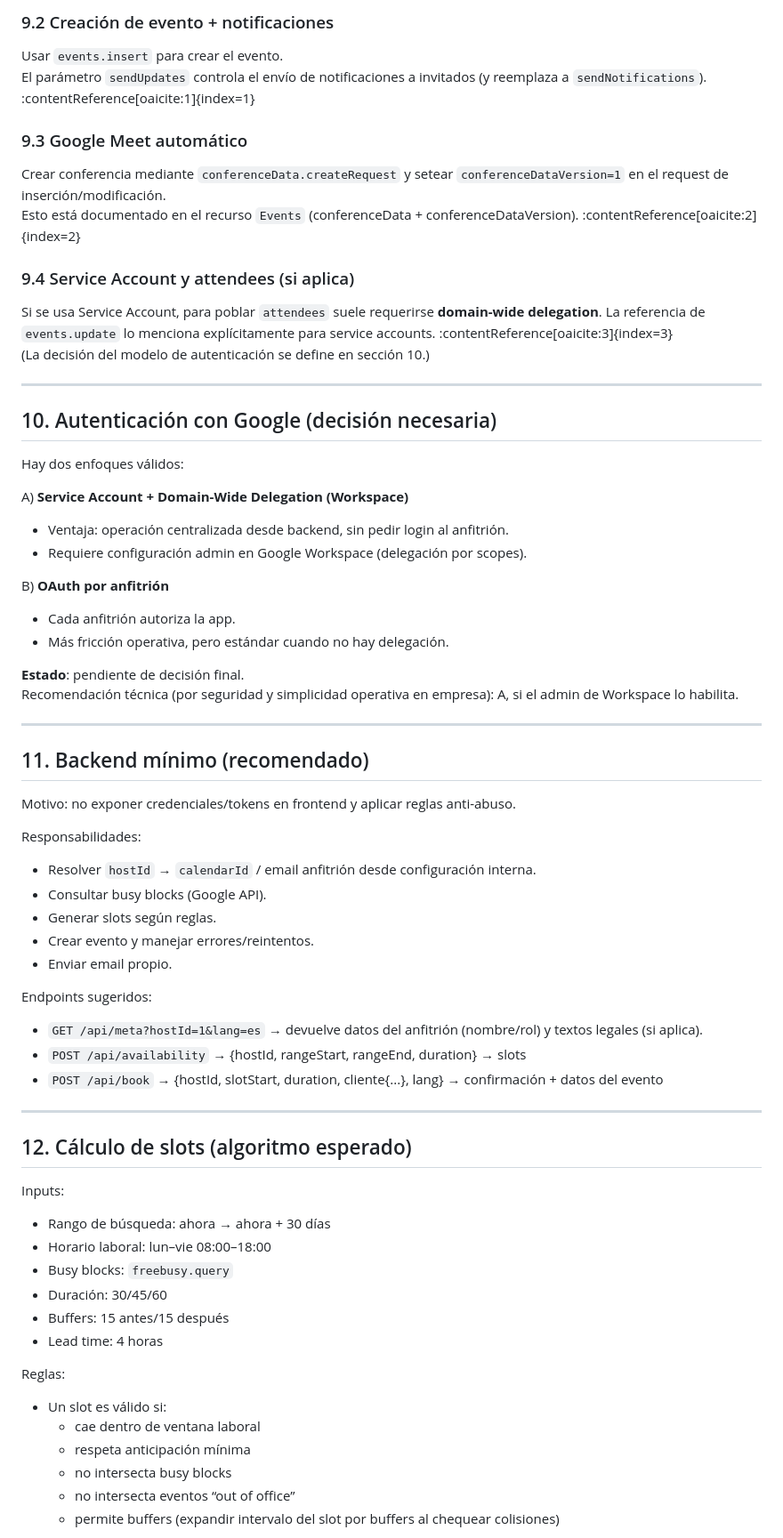
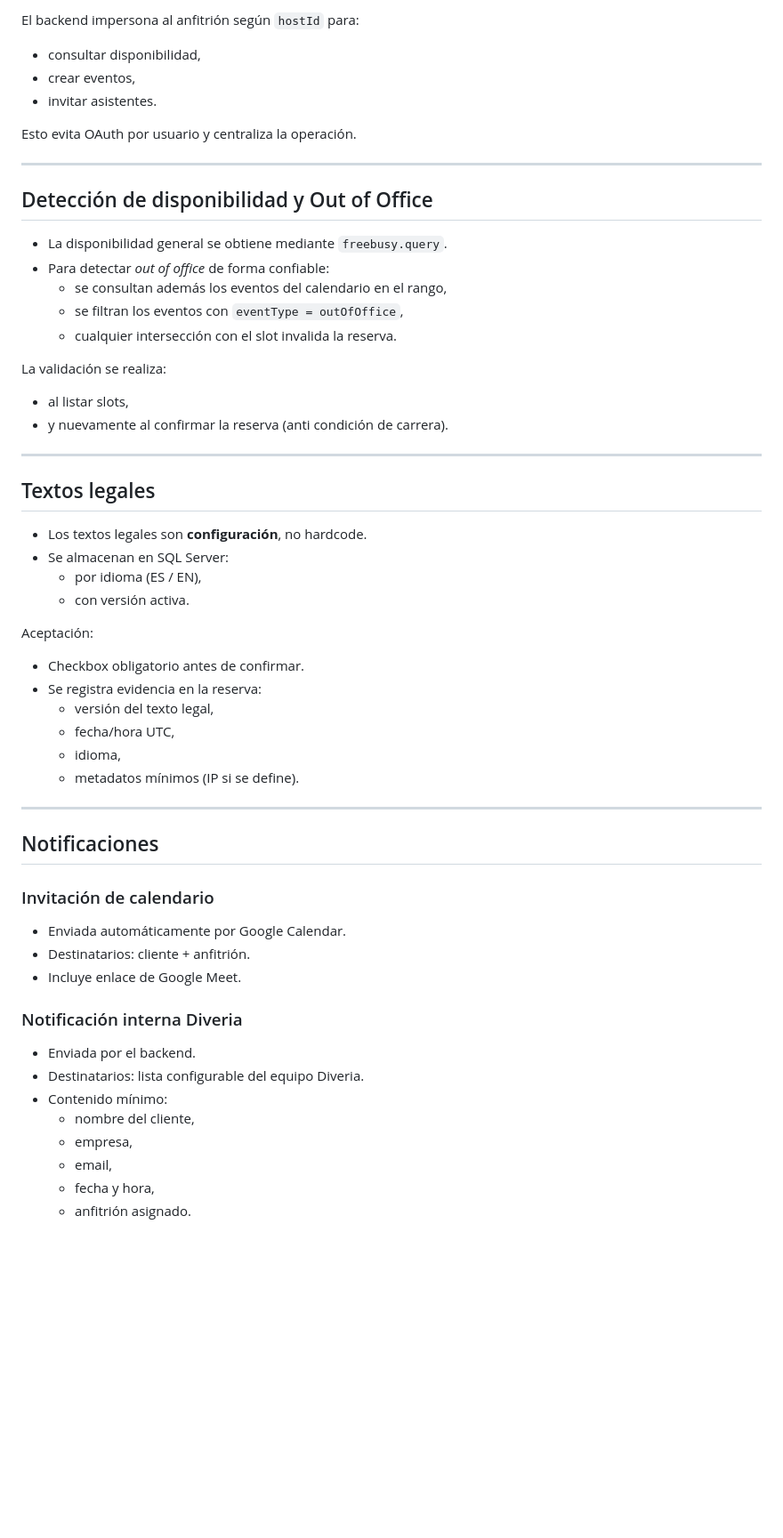
Before and after one commit to marcelofassi/Schedia, a Markdown page: Readme.md, the part around one of its changes. Shown at 89% size. Rendered like a GitHub page; blank space fills up the shorter version.

```diff
--- a/Readme.md
+++ b/Readme.md
@@ -142,68 +137,58 @@ Referencia oficial: `Freebusy: query` devuelve información free/busy para calen
 
-### 9.2 Creación de evento + notificaciones
-Usar `events.insert` para crear el evento.
-El parámetro `sendUpdates` controla el envío de notificaciones a invitados (y reemplaza a `sendNotifications`). :contentReference[oaicite:1]{index=1}
+El backend impersona al anfitrión según `hostId` para:
+- consultar disponibilidad,
+- crear eventos,
+- invitar asistentes.
 
-### 9.3 Google Meet automático
-Crear conferencia mediante `conferenceData.createRequest` y setear `conferenceDataVersion=1` en el request de inserción/modificación.
-Esto está documentado en el recurso `Events` (conferenceData + conferenceDataVersion). :contentReference[oaicite:2]{index=2}
-
-### 9.4 Service Account y attendees (si aplica)
-Si se usa Service Account, para poblar `attendees` suele requerirse **domain-wide delegation**. La referencia de `events.update` lo menciona explícitamente para service accounts. :contentReference[oaicite:3]{index=3}
-(La decisión del modelo de autenticación se define en sección 10.)
+Esto evita OAuth por usuario y centraliza la operación.
 
 ---
 
-## 10. Autenticación con Google (decisión necesaria)
+## Detección de disponibilidad y Out of Office
 
-Hay dos enfoques válidos:
+- La disponibilidad general se obtiene mediante `freebusy.query`.
+- Para detectar *out of office* de forma confiable:
+  - se consultan además los eventos del calendario en el rango,
+  - se filtran los eventos con `eventType = outOfOffice`,
+  - cualquier intersección con el slot invalida la reserva.
 
-A) **Service Account + Domain-Wide Delegation (Workspace)**
-- Ventaja: operación centralizada desde backend, sin pedir login al anfitrión.
-- Requiere configuración admin en Google Workspace (delegación por scopes).
-
-B) **OAuth por anfitrión**
-- Cada anfitrión autoriza la app.
-- Más fricción operativa, pero estándar cuando no hay delegación.
-
-**Estado**: pendiente de decisión final.
-Recomendación técnica (por seguridad y simplicidad operativa en empresa): A, si el admin de Workspace lo habilita.
+La validación se realiza:
+- al listar slots,
+- y nuevamente al confirmar la reserva (anti condición de carrera).
 
 ---
 
-## 11. Backend mínimo (recomendado)
+## Textos legales
 
-Motivo: no exponer credenciales/tokens en frontend y aplicar reglas anti-abuso.
+- Los textos legales son **configuración**, no hardcode.
+- Se almacenan en SQL Server:
+  - por idioma (ES / EN),
+  - con versión activa.
 
-Responsabilidades:
-- Resolver `hostId` → `calendarId` / email anfitrión desde configuración interna.
-- Consultar busy blocks (Google API).
-- Generar slots según reglas.
-- Crear evento y manejar errores/reintentos.
-- Enviar email propio.
-
-Endpoints sugeridos:
-- `GET /api/meta?hostId=1&lang=es` → devuelve datos del anfitrión (nombre/rol) y textos legales (si aplica).
-- `POST /api/availability` → {hostId, rangeStart, rangeEnd, duration} → slots
-- `POST /api/book` → {hostId, slotStart, duration, cliente{...}, lang} → confirmación + datos del evento
+Aceptación:
+- Checkbox obligatorio antes de confirmar.
+- Se registra evidencia en la reserva:
+  - versión del texto legal,
+  - fecha/hora UTC,
+  - idioma,
+  - metadatos mínimos (IP si se define).
 
 ---
 
-## 12. Cálculo de slots (algoritmo esperado)
+## Notificaciones
 
-Inputs:
-- Rango de búsqueda: ahora → ahora + 30 días
-- Horario laboral: lun–vie 08:00–18:00
-- Busy blocks: `freebusy.query`
-- Duración: 30/45/60
-- Buffers: 15 antes/15 después
-- Lead time: 4 horas
+### Invitación de calendario
+- Enviada automáticamente por Google Calendar.
+- Destinatarios: cliente + anfitrión.
+- Incluye enlace de Google Meet.
 
-Reglas:
-- Un slot es válido si:
-  - cae dentro de ventana laboral
-  - respeta anticipación mínima
-  - no intersecta busy blocks
-  - no intersecta eventos “out of office”
-  - permite buffers (expandir intervalo del slot por buffers al chequear colisiones)
+### Notificación interna Diveria
+- Enviada por el backend.
+- Destinatarios: lista configurable del equipo Diveria.
+- Contenido mínimo:
+  - nombre del cliente,
+  - empresa,
+  - email,
+  - fecha y hora,
+  - anfitrión asignado.
 
```
Also changed, not shown: other parts of Readme.md (+128 -157 lines).
